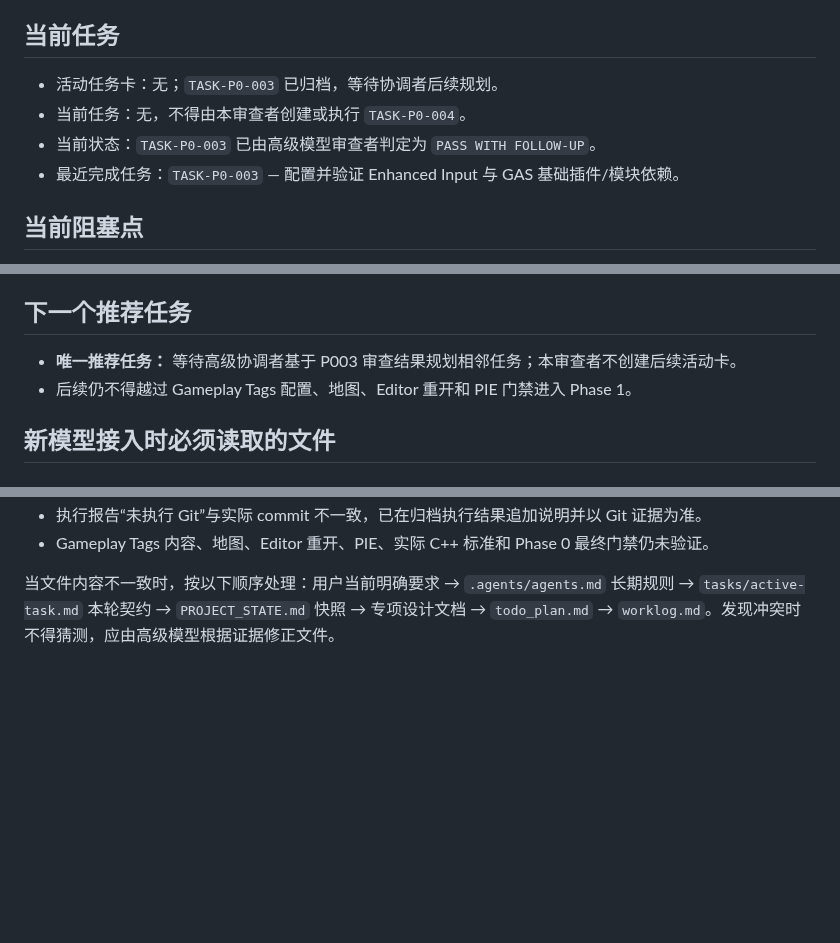
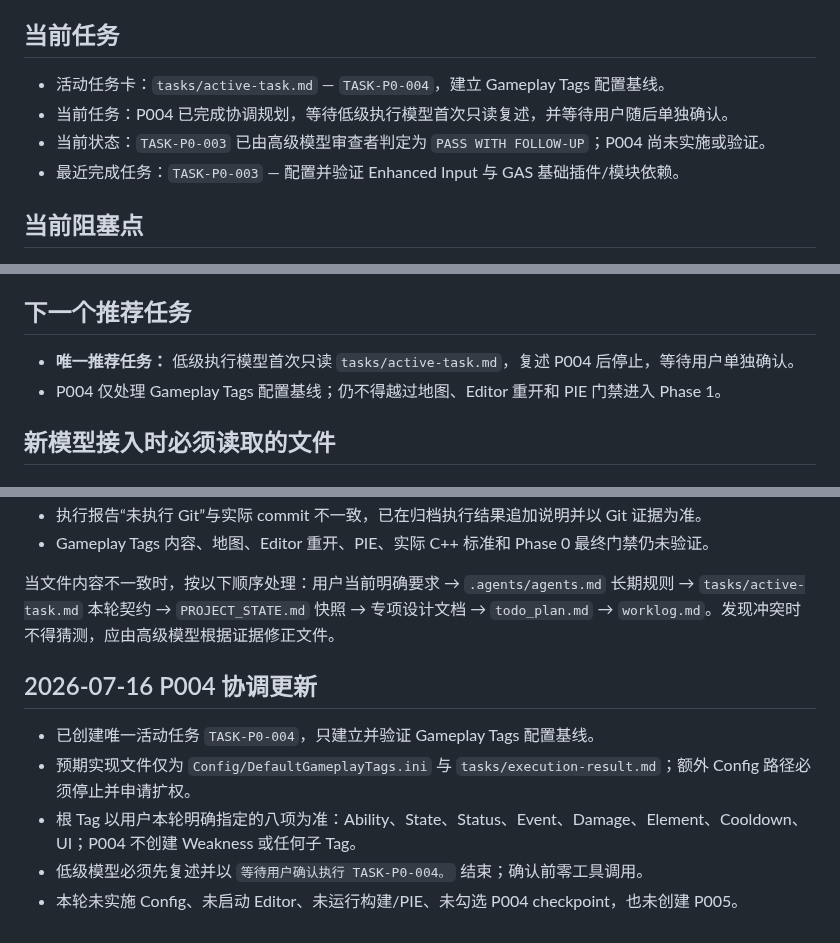
Before and after one commit to lai-sgjp/HSR, a Markdown page: PROJECT_STATE.md, 3 parts joined by grey strips. Drawn GitHub-style; blank space fills up the shorter version.

```diff
--- a/PROJECT_STATE.md
+++ b/PROJECT_STATE.md
@@ -10,9 +10,9 @@
 
 ## 当前任务
 
-- 活动任务卡：无；`TASK-P0-003` 已归档，等待协调者后续规划。
-- 当前任务：无，不得由本审查者创建或执行 `TASK-P0-004`。
-- 当前状态：`TASK-P0-003` 已由高级模型审查者判定为 `PASS WITH FOLLOW-UP`。
+- 活动任务卡：`tasks/active-task.md` — `TASK-P0-004`，建立 Gameplay Tags 配置基线。
+- 当前任务：P004 已完成协调规划，等待低级执行模型首次只读复述，并等待用户随后单独确认。
+- 当前状态：`TASK-P0-003` 已由高级模型审查者判定为 `PASS WITH FOLLOW-UP`；P004 尚未实施或验证。
 - 最近完成任务：`TASK-P0-003` — 配置并验证 Enhanced Input 与 GAS 基础插件/模块依赖。
 
 ## 当前阻塞点
@@ -64,8 +64,8 @@
 
 ## 下一个推荐任务
 
-- **唯一推荐任务：** 等待高级协调者基于 P003 审查结果规划相邻任务；本审查者不创建后续活动卡。
-- 后续仍不得越过 Gameplay Tags 配置、地图、Editor 重开和 PIE 门禁进入 Phase 1。
+- **唯一推荐任务：** 低级执行模型首次只读 `tasks/active-task.md`，复述 P004 后停止，等待用户单独确认。
+- P004 仅处理 Gameplay Tags 配置基线；仍不得越过地图、Editor 重开和 PIE 门禁进入 Phase 1。
 
 ## 新模型接入时必须读取的文件
 
@@ -107,3 +107,11 @@
 - Gameplay Tags 内容、地图、Editor 重开、PIE、实际 C++ 标准和 Phase 0 最终门禁仍未验证。
 
 当文件内容不一致时，按以下顺序处理：用户当前明确要求 → `.agents/agents.md` 长期规则 → `tasks/active-task.md` 本轮契约 → `PROJECT_STATE.md` 快照 → 专项设计文档 → `todo_plan.md` → `worklog.md`。发现冲突时不得猜测，应由高级模型根据证据修正文件。
+
+## 2026-07-16 P004 协调更新
+
+- 已创建唯一活动任务 `TASK-P0-004`，只建立并验证 Gameplay Tags 配置基线。
+- 预期实现文件仅为 `Config/DefaultGameplayTags.ini` 与 `tasks/execution-result.md`；额外 Config 路径必须停止并申请扩权。
+- 根 Tag 以用户本轮明确指定的八项为准：Ability、State、Status、Event、Damage、Element、Cooldown、UI；P004 不创建 Weakness 或任何子 Tag。
+- 低级模型必须先复述并以 `等待用户确认执行 TASK-P0-004。` 结束；确认前零工具调用。
+- 本轮未实施 Config、未启动 Editor、未运行构建/PIE、未勾选 P004 checkpoint，也未创建 P005。
```
Also changed, not shown: other parts of PROJECT_STATE.md (+1 -1 lines), tasks/active-task.md (added, +187 -0 lines), worklog.md (+26 -0 lines).
